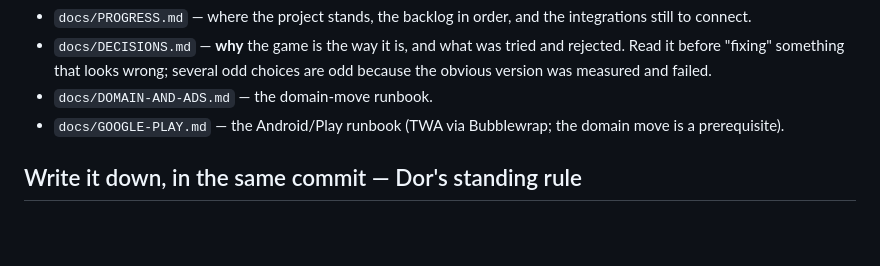
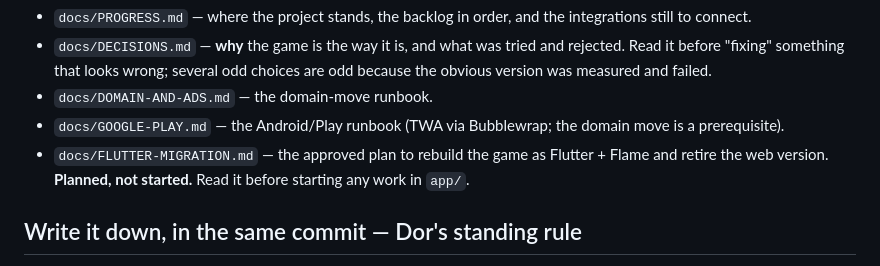
Before and after one commit to thetcd/dumpling-clicker, a Markdown page: CLAUDE.md, the part around the change. Drawn GitHub-style; blank space fills up the shorter version.

```diff
--- a/CLAUDE.md
+++ b/CLAUDE.md
@@ -13,6 +13,9 @@ else:
 - `docs/DOMAIN-AND-ADS.md` — the domain-move runbook.
 - `docs/GOOGLE-PLAY.md` — the Android/Play runbook (TWA via Bubblewrap; the
   domain move is a prerequisite).
+- `docs/FLUTTER-MIGRATION.md` — the approved plan to rebuild the game as
+  Flutter + Flame and retire the web version. **Planned, not started.** Read it
+  before starting any work in `app/`.
 
 ## Write it down, in the same commit — Dor's standing rule
 
```
Also changed, not shown: docs/FLUTTER-MIGRATION.md (added, +571 -0 lines).
